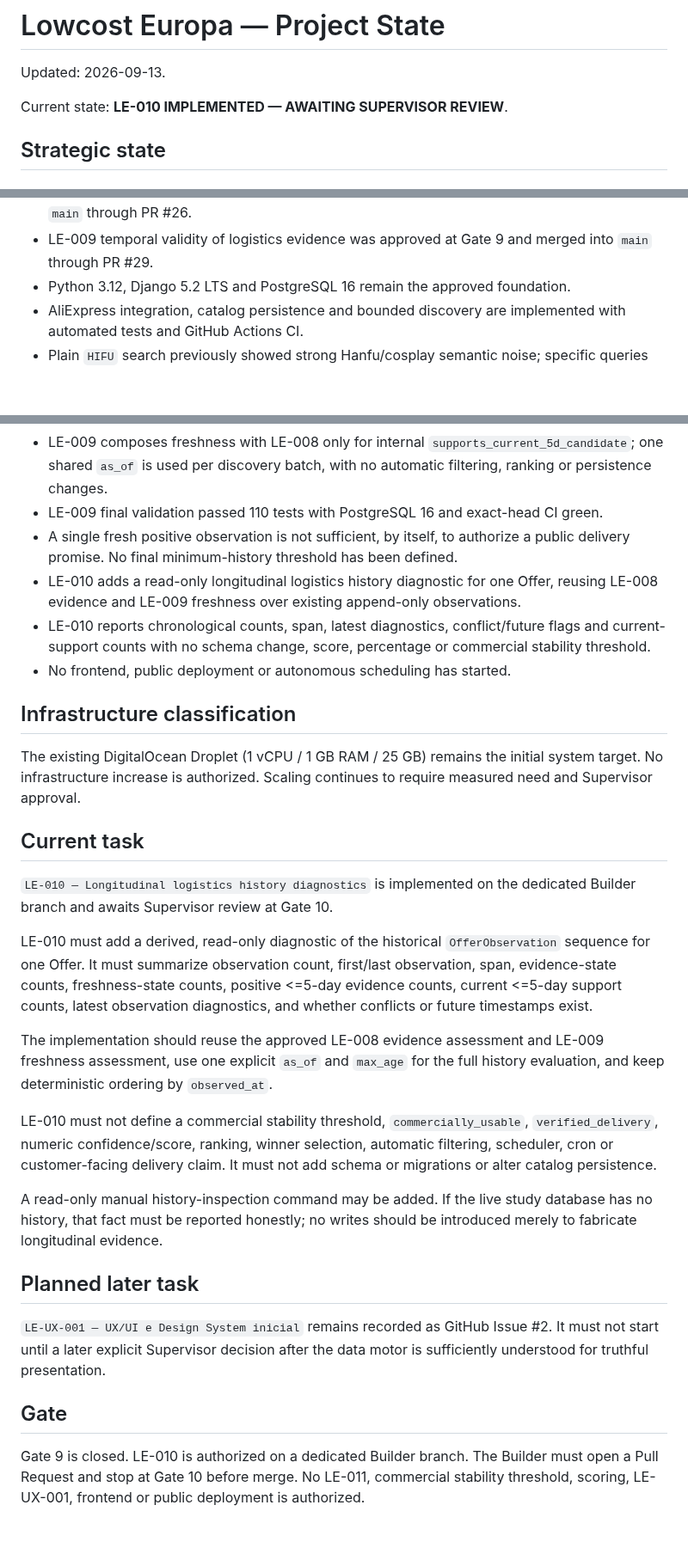
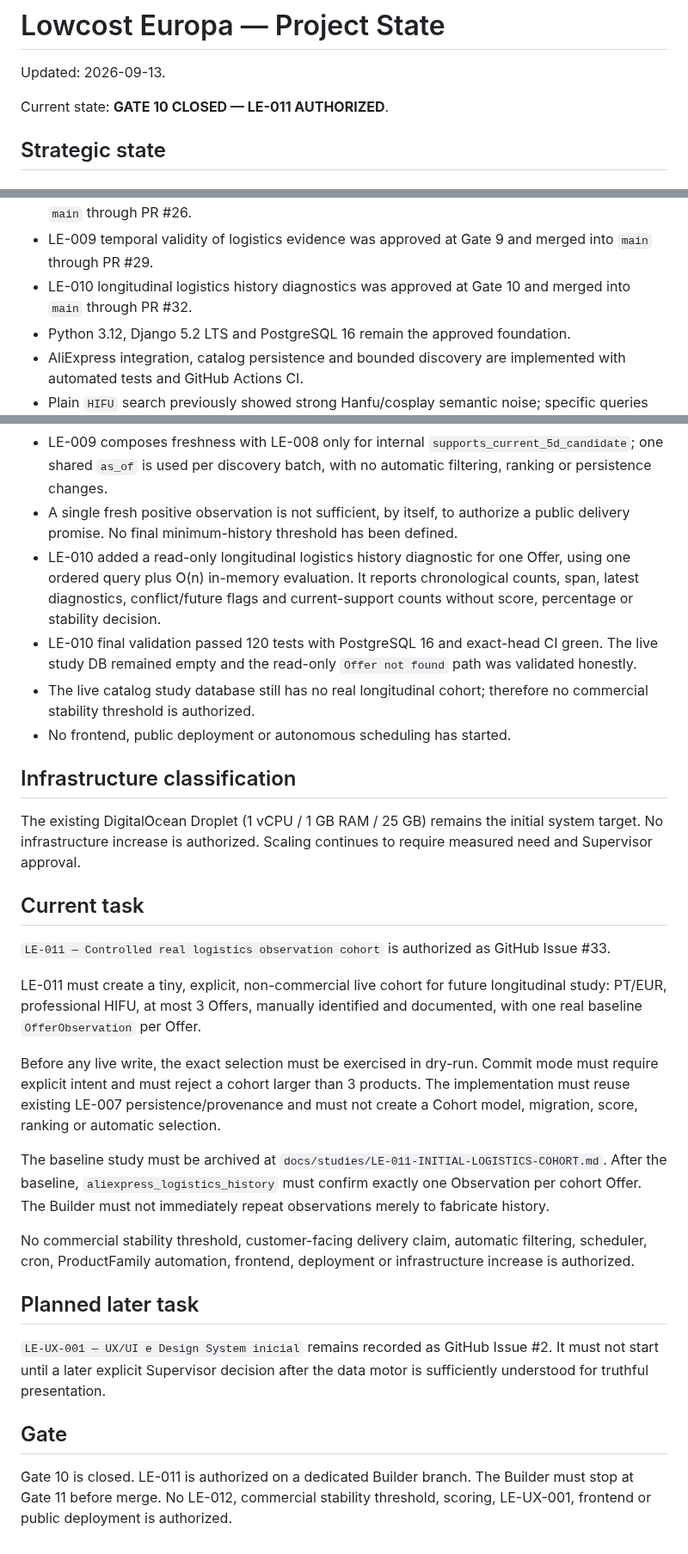
Before and after one commit to martaxi-boss/lowcost-europa, a Markdown page: PROJECT_STATE.md, 3 parts joined by grey strips. Shown at 86% size. Drawn GitHub-style; blank space fills up the shorter version.

Commit message:
docs: close Gate 10 and authorize LE-011

```diff
--- a/PROJECT_STATE.md
+++ b/PROJECT_STATE.md
@@ -2,7 +2,7 @@
 
 Updated: 2026-09-13.
 
-Current state: **LE-010 IMPLEMENTED — AWAITING SUPERVISOR REVIEW**.
+Current state: **GATE 10 CLOSED — LE-011 AUTHORIZED**.
 
 ## Strategic state
 
@@ -36,6 +36,7 @@ Measure and understand before automating critical decisions.
 - LE-007 provenance-aware logistics persistence was approved at Gate 7 and merged into `main` through PR #23.
 - LE-008 conservative logistics evidence assessment was approved at Gate 8 and merged into `main` through PR #26.
 - LE-009 temporal validity of logistics evidence was approved at Gate 9 and merged into `main` through PR #29.
+- LE-010 longitudinal logistics history diagnostics was approved at Gate 10 and merged into `main` through PR #32.
 - Python 3.12, Django 5.2 LTS and PostgreSQL 16 remain the approved foundation.
 - AliExpress integration, catalog persistence and bounded discovery are implemented with automated tests and GitHub Actions CI.
 - Plain `HIFU` search previously showed strong Hanfu/cosplay semantic noise; specific queries such as `HIFU machine`, `7D HIFU machine` and `professional HIFU machine` produced relevant professional HIFU products in the observed studies.
@@ -48,10 +49,10 @@ Measure and understand before automating critical decisions.
 - LE-008 reports only whether one observation contains non-conflicting source evidence compatible with the <=5-day candidate criterion. `CONFLICT` never supports the criterion automatically, even when both values are <=5.
 - LE-009 added a pure, derived, timezone-aware freshness assessment with `FRESH`, `STALE` and `FUTURE`; its 24-hour window remains provisional diagnostic configuration, not commercial policy.
 - LE-009 composes freshness with LE-008 only for internal `supports_current_5d_candidate`; one shared `as_of` is used per discovery batch, with no automatic filtering, ranking or persistence changes.
-- LE-009 final validation passed 110 tests with PostgreSQL 16 and exact-head CI green.
 - A single fresh positive observation is not sufficient, by itself, to authorize a public delivery promise. No final minimum-history threshold has been defined.
-- LE-010 adds a read-only longitudinal logistics history diagnostic for one Offer, reusing LE-008 evidence and LE-009 freshness over existing append-only observations.
-- LE-010 reports chronological counts, span, latest diagnostics, conflict/future flags and current-support counts with no schema change, score, percentage or commercial stability threshold.
+- LE-010 added a read-only longitudinal logistics history diagnostic for one Offer, using one ordered query plus O(n) in-memory evaluation. It reports chronological counts, span, latest diagnostics, conflict/future flags and current-support counts without score, percentage or stability decision.
+- LE-010 final validation passed 120 tests with PostgreSQL 16 and exact-head CI green. The live study DB remained empty and the read-only `Offer not found` path was validated honestly.
+- The live catalog study database still has no real longitudinal cohort; therefore no commercial stability threshold is authorized.
 - No frontend, public deployment or autonomous scheduling has started.
 
 ## Infrastructure classification
@@ -60,15 +61,15 @@ The existing DigitalOcean Droplet (1 vCPU / 1 GB RAM / 25 GB) remains the initia
 
 ## Current task
 
-`LE-010 — Longitudinal logistics history diagnostics` is implemented on the dedicated Builder branch and awaits Supervisor review at Gate 10.
+`LE-011 — Controlled real logistics observation cohort` is authorized as GitHub Issue #33.
 
-LE-010 must add a derived, read-only diagnostic of the historical `OfferObservation` sequence for one Offer. It must summarize observation count, first/last observation, span, evidence-state counts, freshness-state counts, positive <=5-day evidence counts, current <=5-day support counts, latest observation diagnostics, and whether conflicts or future timestamps exist.
+LE-011 must create a tiny, explicit, non-commercial live cohort for future longitudinal study: PT/EUR, professional HIFU, at most 3 Offers, manually identified and documented, with one real baseline `OfferObservation` per Offer.
 
-The implementation should reuse the approved LE-008 evidence assessment and LE-009 freshness assessment, use one explicit `as_of` and `max_age` for the full history evaluation, and keep deterministic ordering by `observed_at`.
+Before any live write, the exact selection must be exercised in dry-run. Commit mode must require explicit intent and must reject a cohort larger than 3 products. The implementation must reuse existing LE-007 persistence/provenance and must not create a Cohort model, migration, score, ranking or automatic selection.
 
-LE-010 must not define a commercial stability threshold, `commercially_usable`, `verified_delivery`, numeric confidence/score, ranking, winner selection, automatic filtering, scheduler, cron or customer-facing delivery claim. It must not add schema or migrations or alter catalog persistence.
+The baseline study must be archived at `docs/studies/LE-011-INITIAL-LOGISTICS-COHORT.md`. After the baseline, `aliexpress_logistics_history` must confirm exactly one Observation per cohort Offer. The Builder must not immediately repeat observations merely to fabricate history.
 
-A read-only manual history-inspection command may be added. If the live study database has no history, that fact must be reported honestly; no writes should be introduced merely to fabricate longitudinal evidence.
+No commercial stability threshold, customer-facing delivery claim, automatic filtering, scheduler, cron, ProductFamily automation, frontend, deployment or infrastructure increase is authorized.
 
 ## Planned later task
 
@@ -76,4 +77,4 @@ A read-only manual history-inspection command may be added. If the live study da
 
 ## Gate
 
-Gate 9 is closed. LE-010 is authorized on a dedicated Builder branch. The Builder must open a Pull Request and stop at Gate 10 before merge. No LE-011, commercial stability threshold, scoring, LE-UX-001, frontend or public deployment is authorized.
+Gate 10 is closed. LE-011 is authorized on a dedicated Builder branch. The Builder must stop at Gate 11 before merge. No LE-012, commercial stability threshold, scoring, LE-UX-001, frontend or public deployment is authorized.
```
